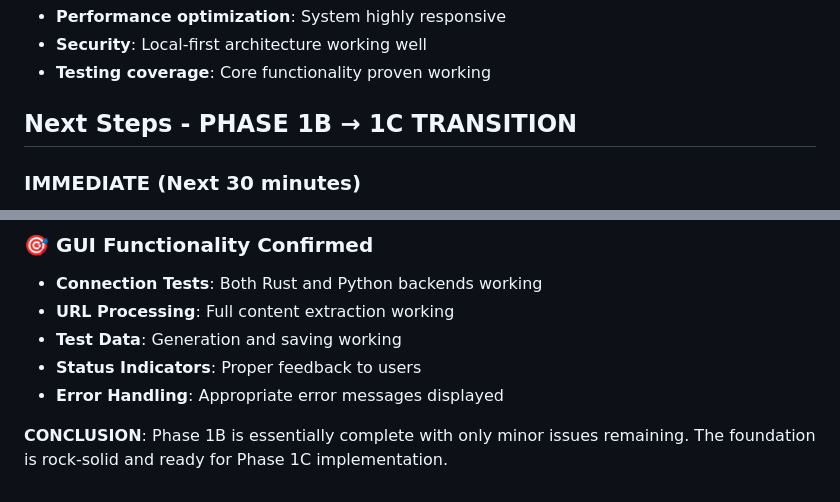
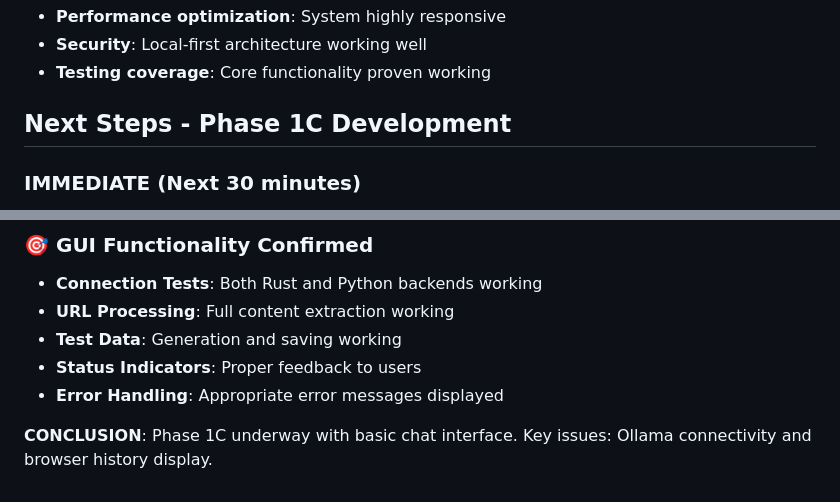
Before and after one commit to aubreyhayes47/LibreAssistant, a Markdown page: .github/TROUBLESHOOTING_PLAN.md, 2 parts joined by grey strips. GitHub-like rendering.

```diff
--- a/.github/TROUBLESHOOTING_PLAN.md
+++ b/.github/TROUBLESHOOTING_PLAN.md
@@ -200,7 +203,7 @@
 - **Security**: Local-first architecture working well
 - **Testing coverage**: Core functionality proven working
 
-## Next Steps - PHASE 1B → 1C TRANSITION
+## Next Steps - Phase 1C Development
 
 ### IMMEDIATE (Next 30 minutes)
 1. **Fix LLM connection**: Debug Ollama client and service status
@@ -236,4 +239,4 @@
 - **Status Indicators**: Proper feedback to users
 - **Error Handling**: Appropriate error messages displayed
 
-**CONCLUSION**: Phase 1B is essentially complete with only minor issues remaining. The foundation is rock-solid and ready for Phase 1C implementation.
+**CONCLUSION**: Phase 1C underway with basic chat interface. Key issues: Ollama connectivity and browser history display.
```
Also changed, not shown: other parts of .github/TROUBLESHOOTING_PLAN.md (+10 -7 lines).
